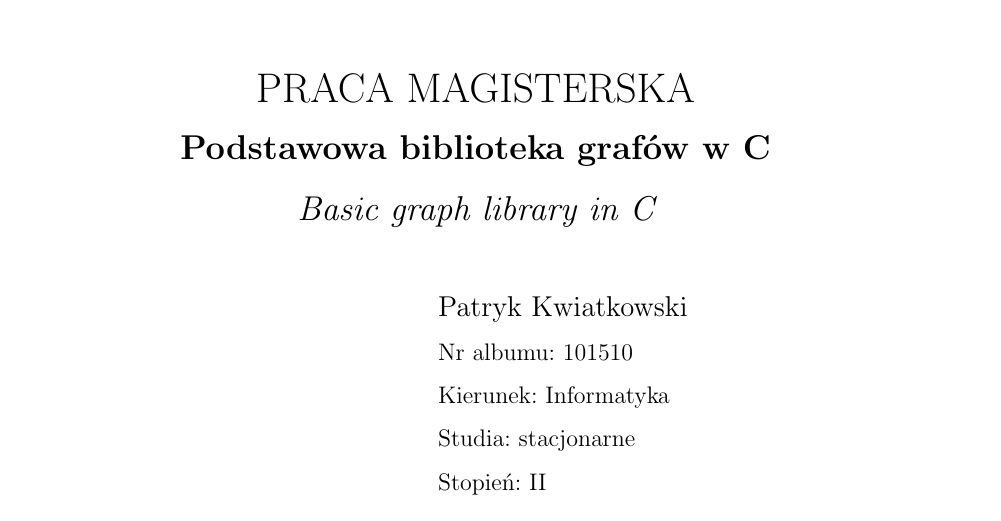
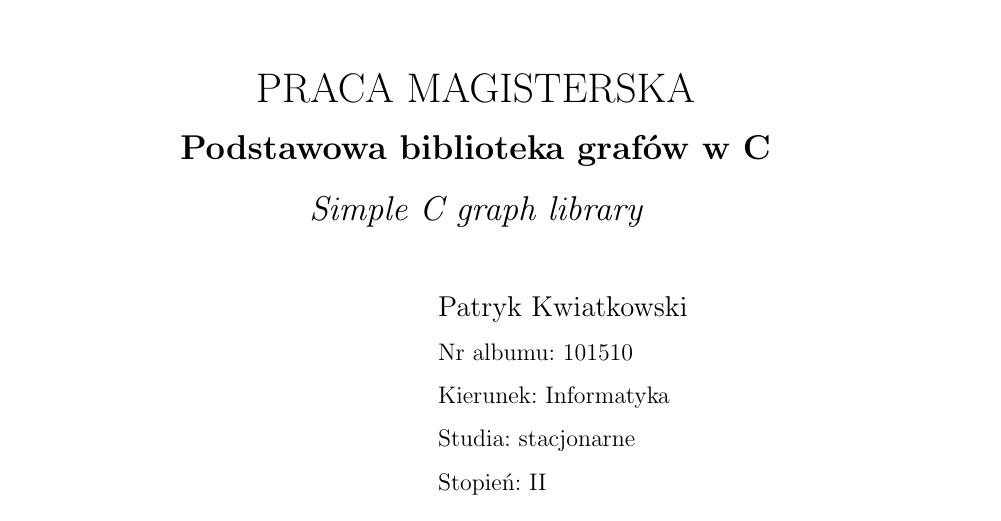
Before and after one commit to patseb/scgl, a LaTeX thesis (doc/thesis/thesis.tex): part of page 1 of 24, cut so that both start at the same text. Compiled offline with pdfLaTeX.

Commit message:
change english title

```diff
--- a/doc/thesis/thesis.tex
+++ b/doc/thesis/thesis.tex
@@ -40,7 +40,7 @@
 
 \autor{Patryk Kwiatkowski}
 \tytul{Podstawowa biblioteka grafów~w~C}
-\tytulAng{Basic graph library in~C}
+\tytulAng{Simple C~graph library}
 \promotor{dr inż. Ireneusz Szcześniak}
 \rok{2012}
 \kierunek{Informatyka}
```
